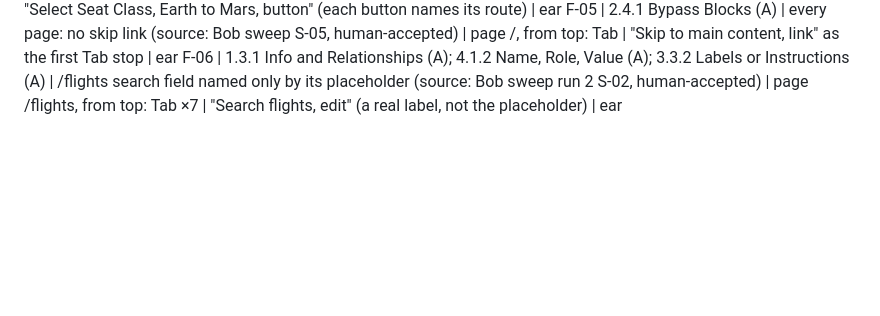
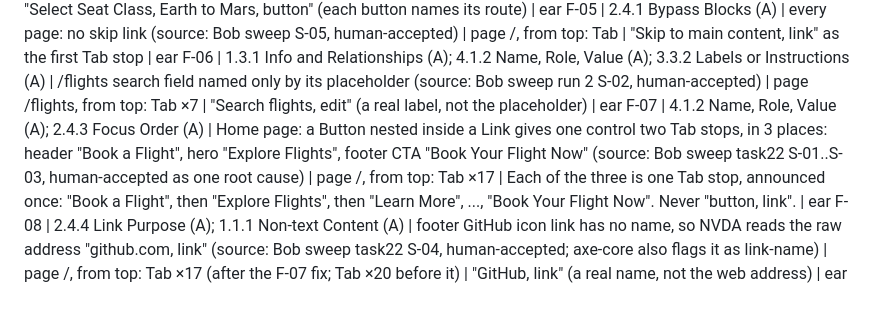
Before and after one commit to py-tr/earshot, a Markdown page: findings.md, the part around the change. GitHub-like rendering; blank space fills up the shorter version.

Commit message:
sweep / (Bob, task22): 4 proposals, 4 parallel subagents; human triage accepts F-07 (nested button in link, 3 places) and F-08 (unnamed GitHub link)

```diff
--- a/findings.md
+++ b/findings.md
@@ -6,3 +6,5 @@ N-02 | 4.1.3 Status Messages (AA) | /flights results count | Move focus to the s
 F-04 | 2.4.6 Headings and Labels (AA); 1.3.1 Info and Relationships (A) | /flights "Select Seat Class" buttons (source: Bob sweep S-01, human-accepted) | page /flights, from top: Tab ×10 | "Select Seat Class, Earth to Mars, button" (each button names its route) | ear
 F-05 | 2.4.1 Bypass Blocks (A) | every page: no skip link (source: Bob sweep S-05, human-accepted) | page /, from top: Tab | "Skip to main content, link" as the first Tab stop | ear
 F-06 | 1.3.1 Info and Relationships (A); 4.1.2 Name, Role, Value (A); 3.3.2 Labels or Instructions (A) | /flights search field named only by its placeholder (source: Bob sweep run 2 S-02, human-accepted) | page /flights, from top: Tab ×7 | "Search flights, edit" (a real label, not the placeholder) | ear
+F-07 | 4.1.2 Name, Role, Value (A); 2.4.3 Focus Order (A) | Home page: a Button nested inside a Link gives one control two Tab stops, in 3 places: header "Book a Flight", hero "Explore Flights", footer CTA "Book Your Flight Now" (source: Bob sweep task22 S-01..S-03, human-accepted as one root cause) | page /, from top: Tab ×17 | Each of the three is one Tab stop, announced once: "Book a Flight", then "Explore Flights", then "Learn More", ..., "Book Your Flight Now". Never "button, link". | ear
+F-08 | 2.4.4 Link Purpose (A); 1.1.1 Non-text Content (A) | footer GitHub icon link has no name, so NVDA reads the raw address "github.com, link" (source: Bob sweep task22 S-04, human-accepted; axe-core also flags it as link-name) | page /, from top: Tab ×17 (after the F-07 fix; Tab ×20 before it) | "GitHub, link" (a real name, not the web address) | ear
```
Also changed, not shown: sweep/home.md (added, +4 -0 lines), sweep/home.triage.md (added, +16 -0 lines), bob_sessions/pytr_task22_sweep_home_summary.png (added).
